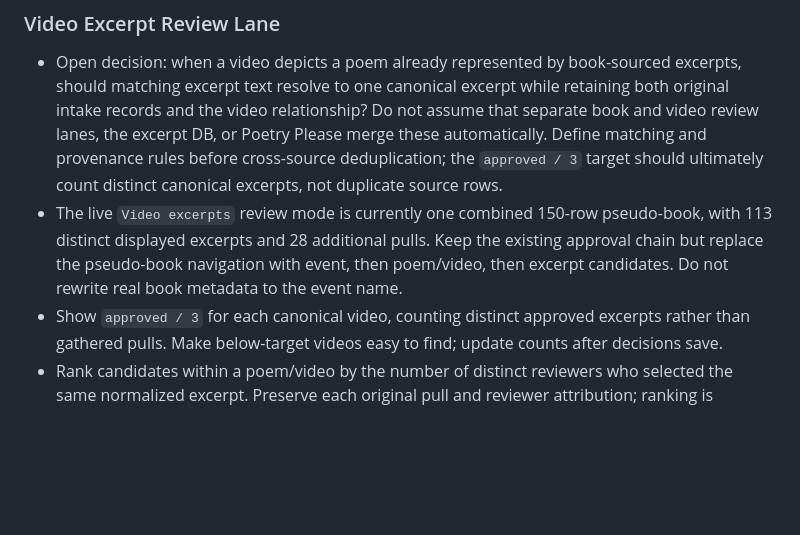
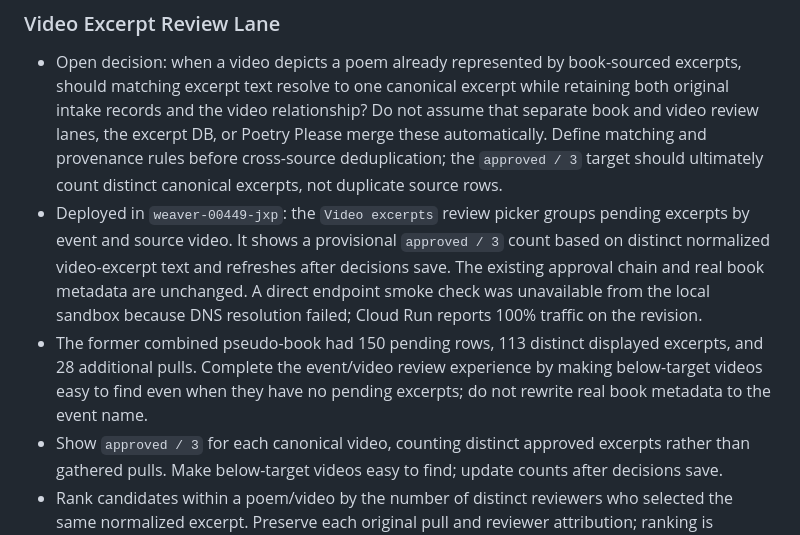
Before and after one commit to samvancook/weaver, a Markdown page: VIDEO_CURATION_ROADMAP.md, the part around the change. Rendered like a GitHub page; blank space fills up the shorter version.

Commit message:
Record deployed video excerpt review status

```diff
--- a/VIDEO_CURATION_ROADMAP.md
+++ b/VIDEO_CURATION_ROADMAP.md
@@ -85,7 +85,8 @@ Operational rules:
 ### Video Excerpt Review Lane
 
 - Open decision: when a video depicts a poem already represented by book-sourced excerpts, should matching excerpt text resolve to one canonical excerpt while retaining both original intake records and the video relationship? Do not assume that separate book and video review lanes, the excerpt DB, or Poetry Please merge these automatically. Define matching and provenance rules before cross-source deduplication; the `approved / 3` target should ultimately count distinct canonical excerpts, not duplicate source rows.
-- The live `Video excerpts` review mode is currently one combined 150-row pseudo-book, with 113 distinct displayed excerpts and 28 additional pulls. Keep the existing approval chain but replace the pseudo-book navigation with event, then poem/video, then excerpt candidates. Do not rewrite real book metadata to the event name.
+- Deployed in `weaver-00449-jxp`: the `Video excerpts` review picker groups pending excerpts by event and source video. It shows a provisional `approved / 3` count based on distinct normalized video-excerpt text and refreshes after decisions save. The existing approval chain and real book metadata are unchanged. A direct endpoint smoke check was unavailable from the local sandbox because DNS resolution failed; Cloud Run reports 100% traffic on the revision.
+- The former combined pseudo-book had 150 pending rows, 113 distinct displayed excerpts, and 28 additional pulls. Complete the event/video review experience by making below-target videos easy to find even when they have no pending excerpts; do not rewrite real book metadata to the event name.
 - Show `approved / 3` for each canonical video, counting distinct approved excerpts rather than gathered pulls. Make below-target videos easy to find; update counts after decisions save.
 - Rank candidates within a poem/video by the number of distinct reviewers who selected the same normalized excerpt. Preserve each original pull and reviewer attribution; ranking is guidance, not automatic approval. Define a stable excerpt grouping key before merging near-duplicates.
 - Keep approved video and excerpt handoffs separate while retaining their shared video/poem source identity. Do not add another excerpt-content source of truth.
```
